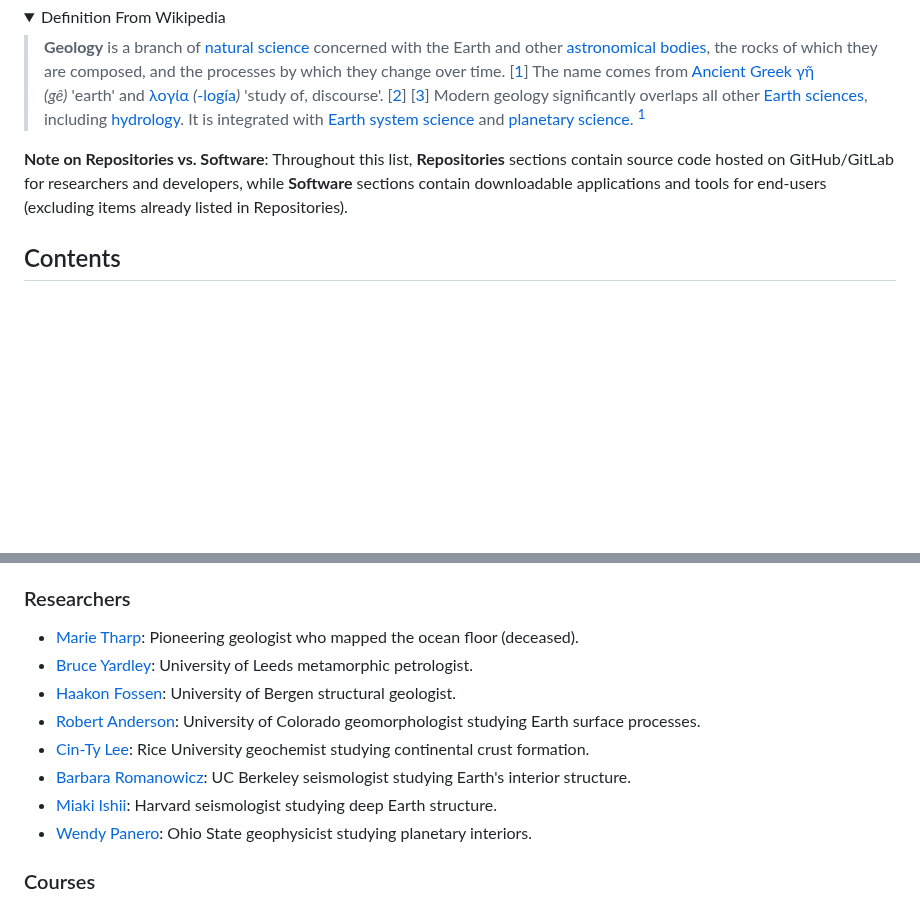
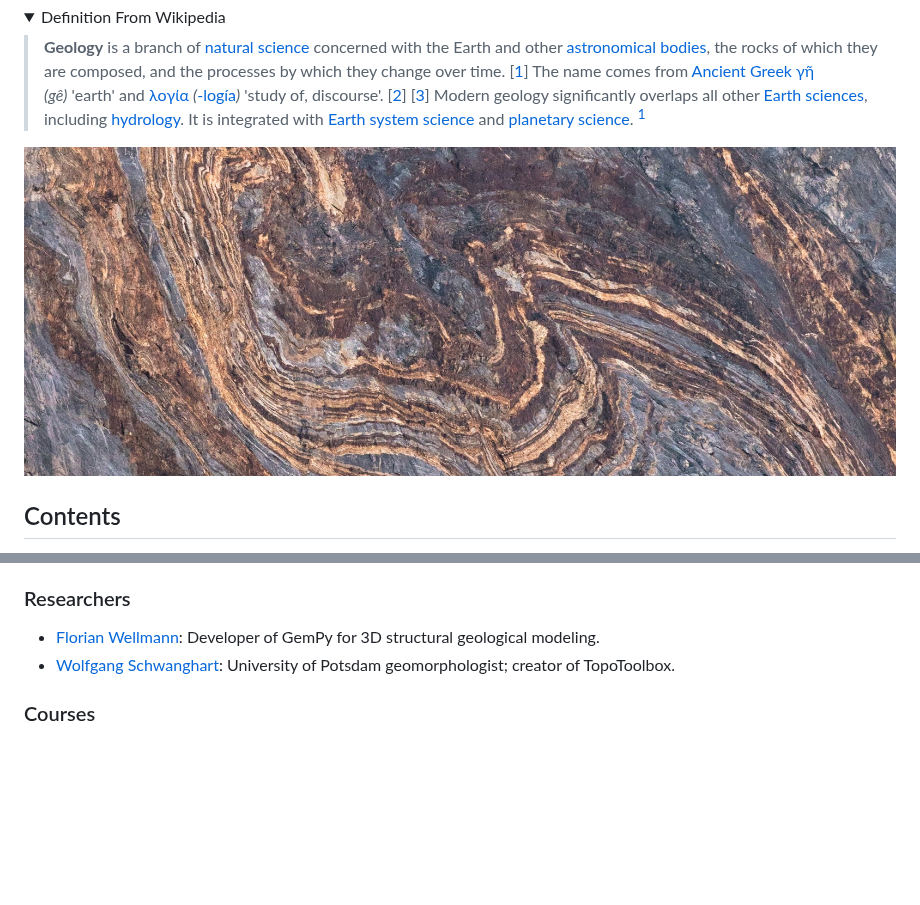
Before and after one commit to O957/awesome-geology, a Markdown page: README.md, 2 parts joined by grey strips. Drawn GitHub-style; pictures changed too: assets/geology.jpg (added); folded sections open; blank space fills up the shorter version.

Commit message:
update researchers and add photo

```diff
--- a/README.md
+++ b/README.md
@@ -12,7 +12,7 @@ _A curated list of awesome resources for geology._
 
 </details>
 
-**Note on Repositories vs. Software**: Throughout this list, **Repositories** sections contain source code hosted on GitHub/GitLab for researchers and developers, while **Software** sections contain downloadable applications and tools for end-users (excluding items already listed in Repositories).
+![](./assets/geology.jpg)
 
 ## Contents
 
@@ -84,14 +84,8 @@ _A curated list of awesome resources for geology._
 
 ### Researchers
 
-- [Marie Tharp](https://en.wikipedia.org/wiki/Marie_Tharp): Pioneering geologist who mapped the ocean floor (deceased).
-- [Bruce Yardley](https://environment.leeds.ac.uk/see/staff/1081/professor-bruce-yardley): University of Leeds metamorphic petrologist.
-- [Haakon Fossen](https://www.uib.no/en/persons/Haakon.Fossen): University of Bergen structural geologist.
-- [Robert Anderson](https://instaar.colorado.edu/people/robert-s-anderson/): University of Colorado geomorphologist studying Earth surface processes.
-- [Cin-Ty Lee](https://earthscience.rice.edu/lee/): Rice University geochemist studying continental crust formation.
-- [Barbara Romanowicz](https://eps.berkeley.edu/people/barbara-romanowicz): UC Berkeley seismologist studying Earth's interior structure.
-- [Miaki Ishii](https://earthsciences.fas.harvard.edu/people/miaki-ishii): Harvard seismologist studying deep Earth structure.
-- [Wendy Panero](https://earthsciences.osu.edu/people/panero.1): Ohio State geophysicist studying planetary interiors.
+- [Florian Wellmann](https://github.com/flohorovicic): Developer of GemPy for 3D structural geological modeling.
+- [Wolfgang Schwanghart](https://github.com/wschwanghart): University of Potsdam geomorphologist; creator of TopoToolbox.
 
 ### Courses
 
```
